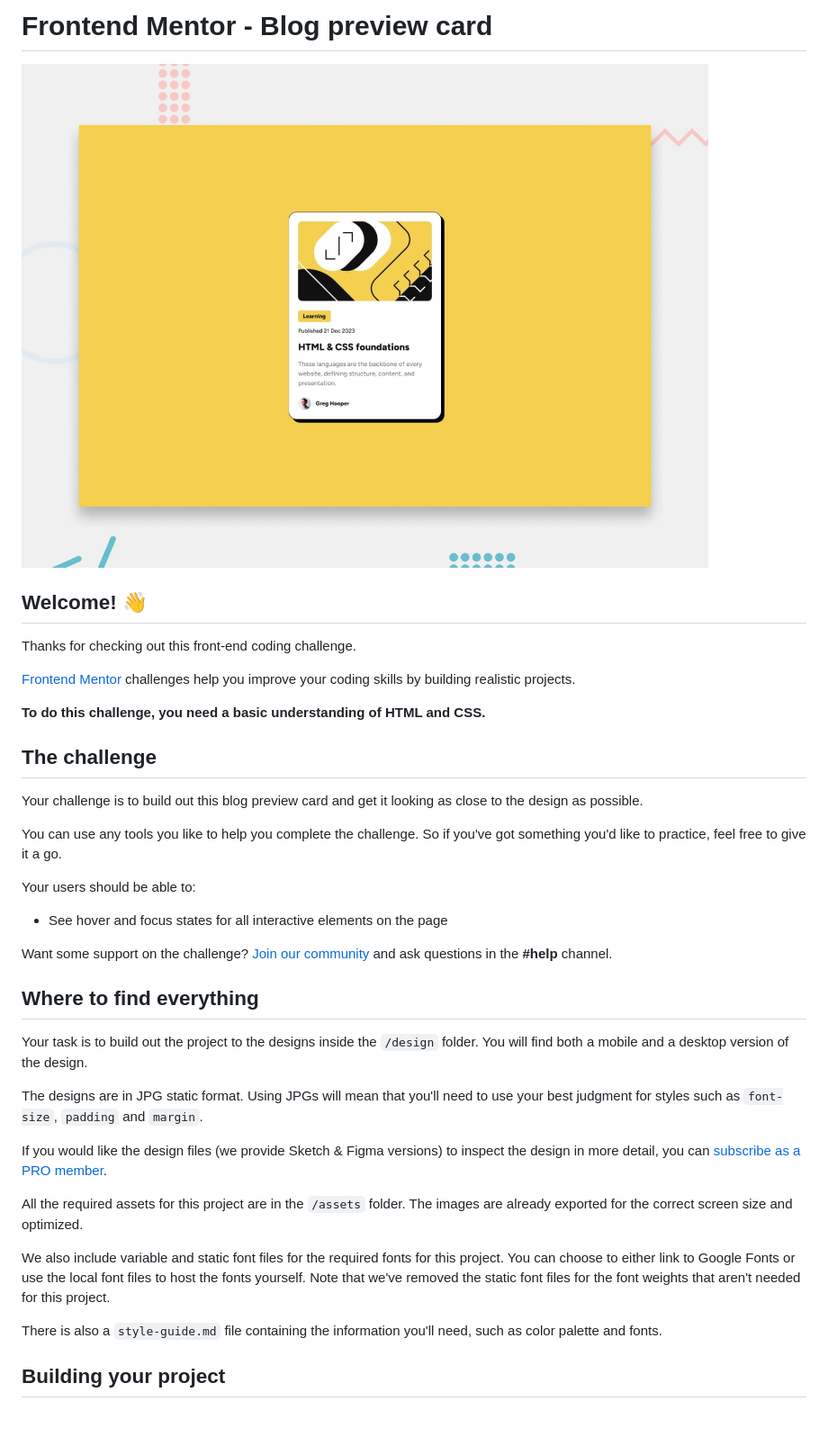
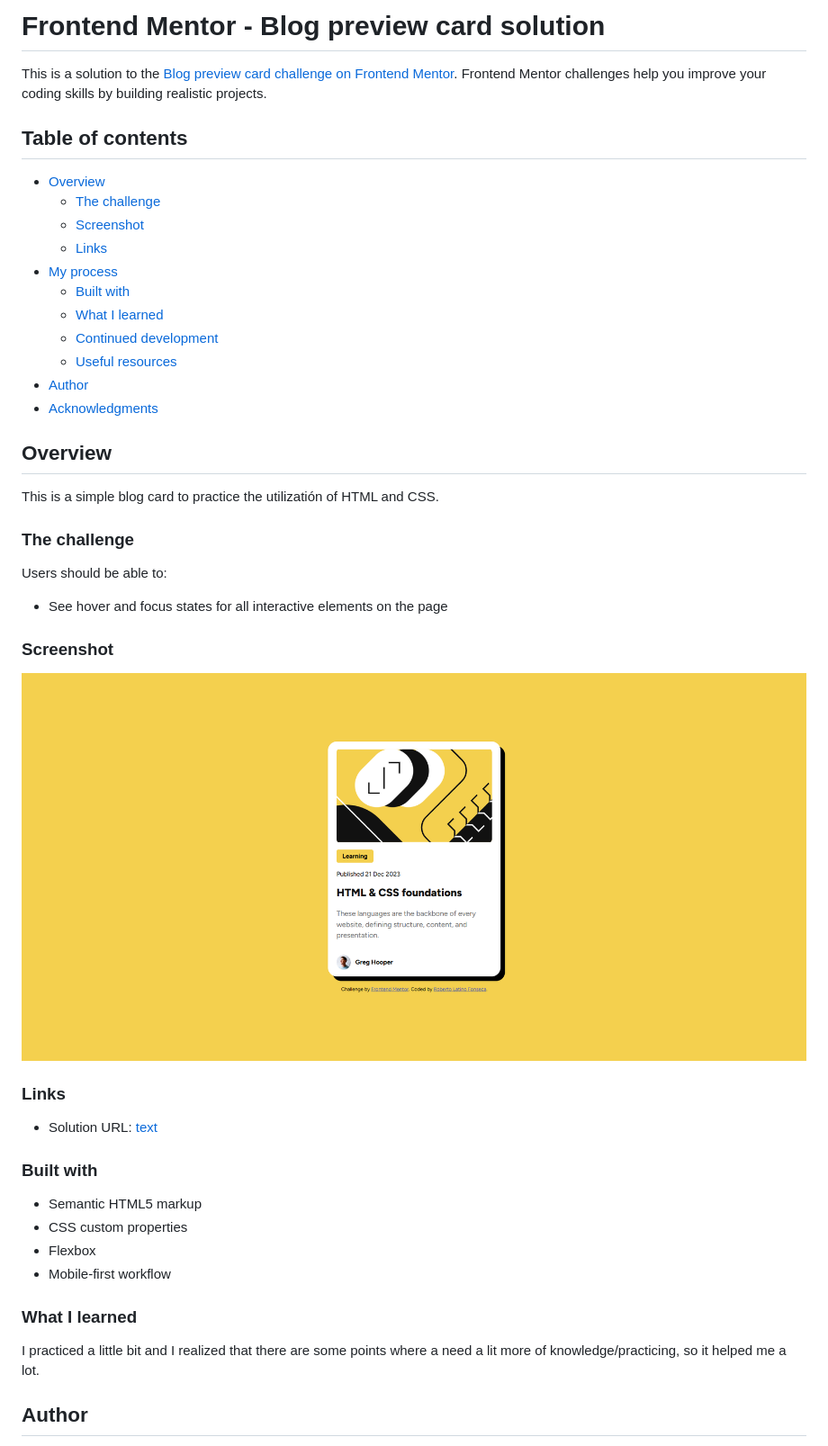
Before and after one commit to TitoFons1/blogcardRL, a Markdown page: README.md, the part around one of its changes. Shown at 90% size. Drawn GitHub-style; pictures changed too: image.png (added); blank space fills up the shorter version.

Commit message:
finishing project

```diff
--- a/README.md
+++ b/README.md
@@ -1,40 +1,49 @@
-# Frontend Mentor - Blog preview card
+# Frontend Mentor - Blog preview card solution
 
-![Design preview for the Blog preview card coding challenge](./preview.jpg)
+This is a solution to the [Blog preview card challenge on Frontend Mentor](https://www.frontendmentor.io/challenges/blog-preview-card-ckPaj01IcS). Frontend Mentor challenges help you improve your coding skills by building realistic projects.
 
-## Welcome! 👋
+## Table of contents
 
-Thanks for checking out this front-end coding challenge.
+- [Overview](#overview)
+  - [The challenge](#the-challenge)
+  - [Screenshot](#screenshot)
+  - [Links](#links)
+- [My process](#my-process)
+  - [Built with](#built-with)
+  - [What I learned](#what-i-learned)
+  - [Continued development](#continued-development)
+  - [Useful resources](#useful-resources)
+- [Author](#author)
+- [Acknowledgments](#acknowledgments)
 
-[Frontend Mentor](https://www.frontendmentor.io) challenges help you improve your coding skills by building realistic projects.
+## Overview
 
-**To do this challenge, you need a basic understanding of HTML and CSS.**
+This is a simple blog card to practice the utilizatión of HTML and CSS.
 
-## The challenge
+### The challenge
 
-Your challenge is to build out this blog preview card and get it looking as close to the design as possible.
-
-You can use any tools you like to help you complete the challenge. So if you've got something you'd like to practice, feel free to give it a go.
-
-Your users should be able to:
+Users should be able to:
 
 - See hover and focus states for all interactive elements on the page
 
-Want some support on the challenge? [Join our community](https://www.frontendmentor.io/community) and ask questions in the **#help** channel.
+### Screenshot
 
-## Where to find everything
+![alt text](image.png)
 
-Your task is to build out the project to the designs inside the `/design` folder. You will find both a mobile and a desktop version of the design.
+### Links
 
-The designs are in JPG static format. Using JPGs will mean that you'll need to use your best judgment for styles such as `font-size`, `padding` and `margin`.
+- Solution URL: [text](https://blogcardrl.netlify.app/)
 
-If you would like the design files (we provide Sketch & Figma versions) to inspect the design in more detail, you can [subscribe as a PRO member](https://www.frontendmentor.io/pro).
+### Built with
 
-All the required assets for this project are in the `/assets` folder. The images are already exported for the correct screen size and optimized.
+- Semantic HTML5 markup
+- CSS custom properties
+- Flexbox
+- Mobile-first workflow
+### What I learned
 
-We also include variable and static font files for the required fonts for this project. You can choose to either link to Google Fonts or use the local font files to host the fonts yourself. Note that we've removed the static font files for the font weights that aren't needed for this project.
+I practiced a little bit and I realized that there are some points where a need a lit more of knowledge/practicing, so it helped me a lot.
 
-There is also a `style-guide.md` file containing the information you'll need, such as color palette and fonts.
 
-## Building your project
+## Author
 
```
Also changed, not shown: other parts of README.md (+2 -53 lines), README-template.md (deleted, +0 -110 lines), 2 other files.
